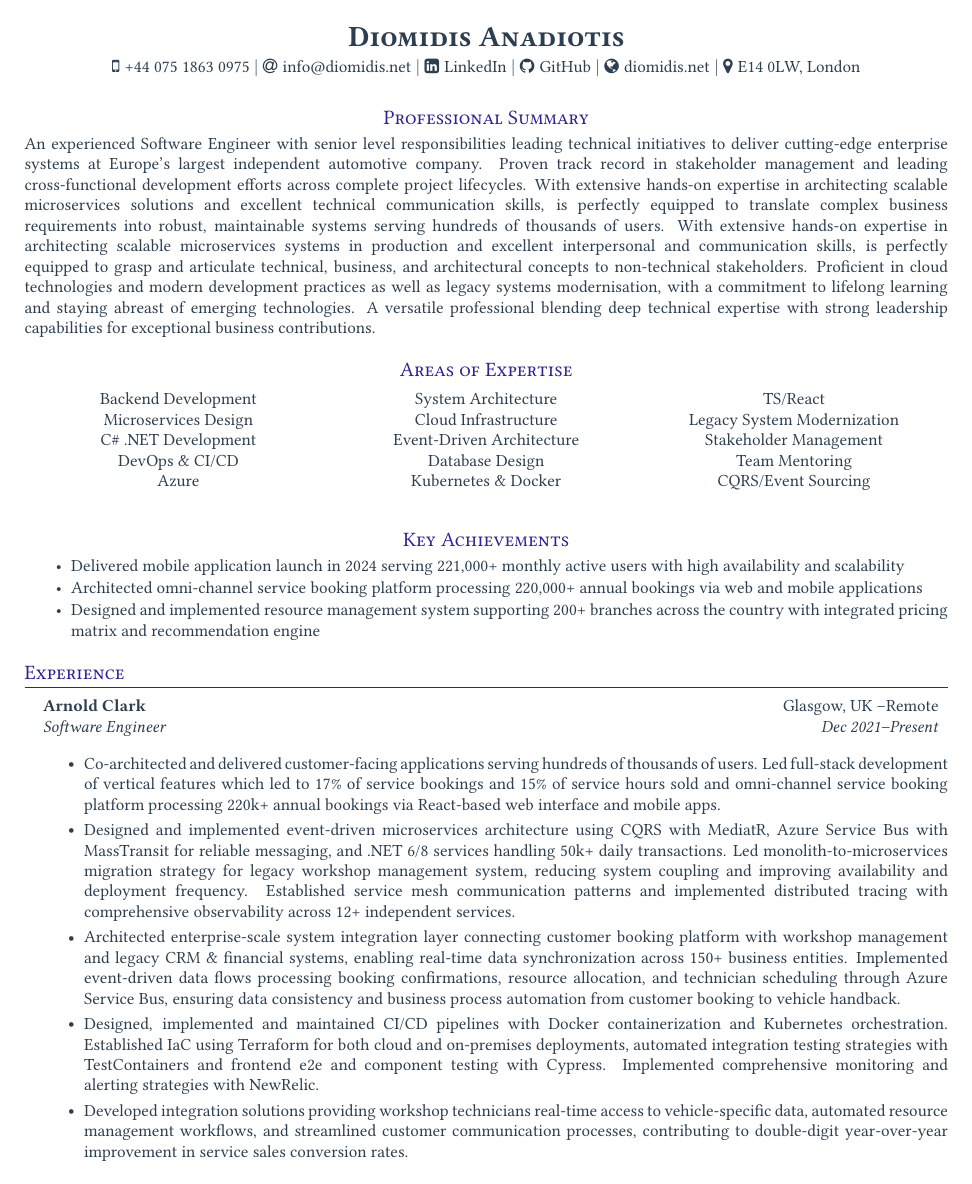
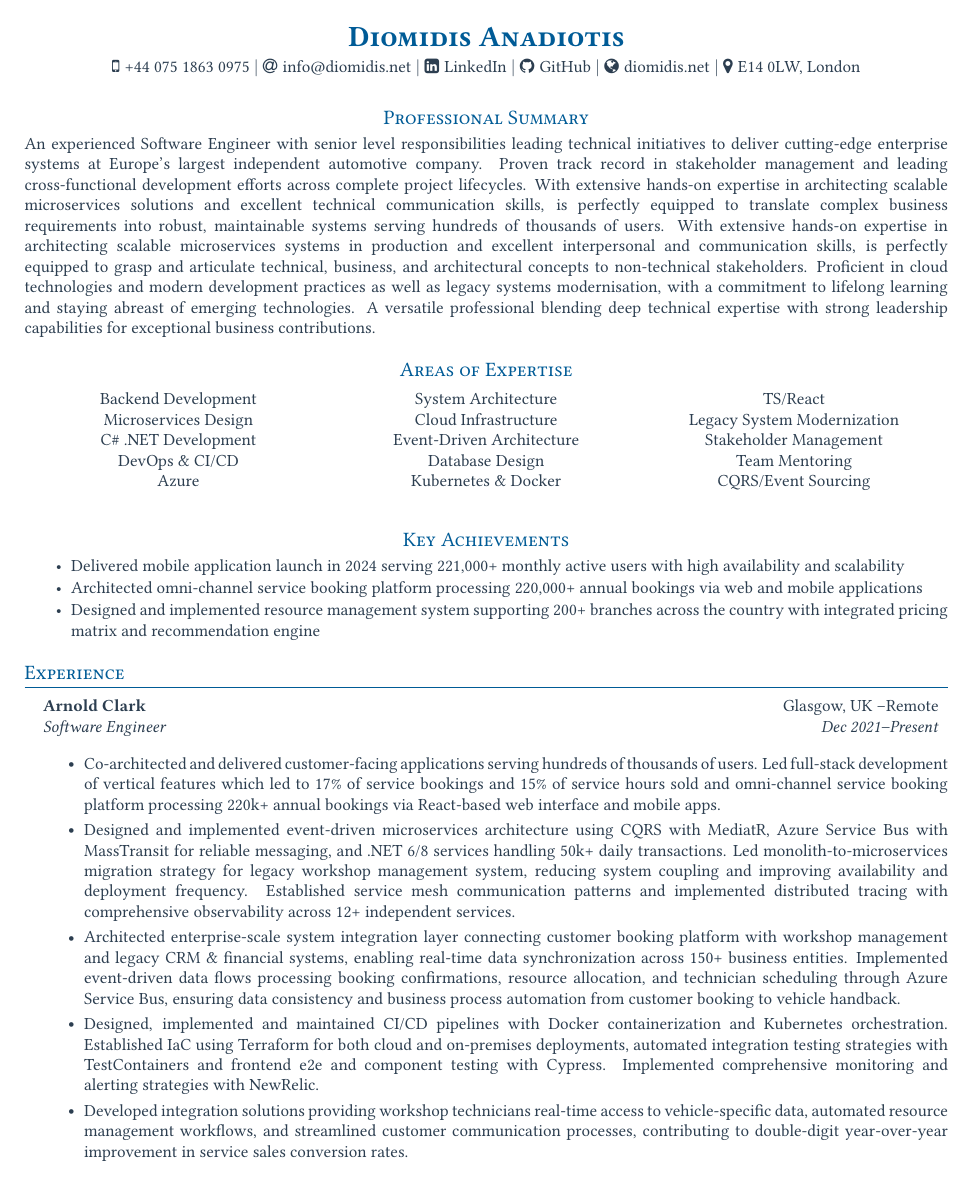
Before and after one commit to diomidis/cv, a LaTeX CV (cv_1023.tex): page 1 of 2. Compiled offline with pdfLaTeX.

Commit message:
Update name and heading colors to #005b96
- Changed name color from #2c3e50 to #005b96 (deep blue)
- Changed section headings from #341f97 to #005b96 (deep blue)
- Creates unified branding with matching name and section colors
- Maintains dark slate blue (#2c3e50) for body text contrast

```diff
--- a/cv_1023.tex
+++ b/cv_1023.tex
@@ -66,8 +66,8 @@
 \hbadness=10000
 
 % Define custom colors
-\definecolor{sectioncolor}{HTML}{341f97}  % Deep purple-blue for headings
-\definecolor{namecolor}{HTML}{2c3e50}     % Dark slate blue for name
+\definecolor{sectioncolor}{HTML}{005b96}  % Deep blue for headings
+\definecolor{namecolor}{HTML}{005b96}     % Deep blue for name
 \definecolor{textcolor}{HTML}{2c3e50}     % Dark slate blue for main text
 
 % Set default text color
```
